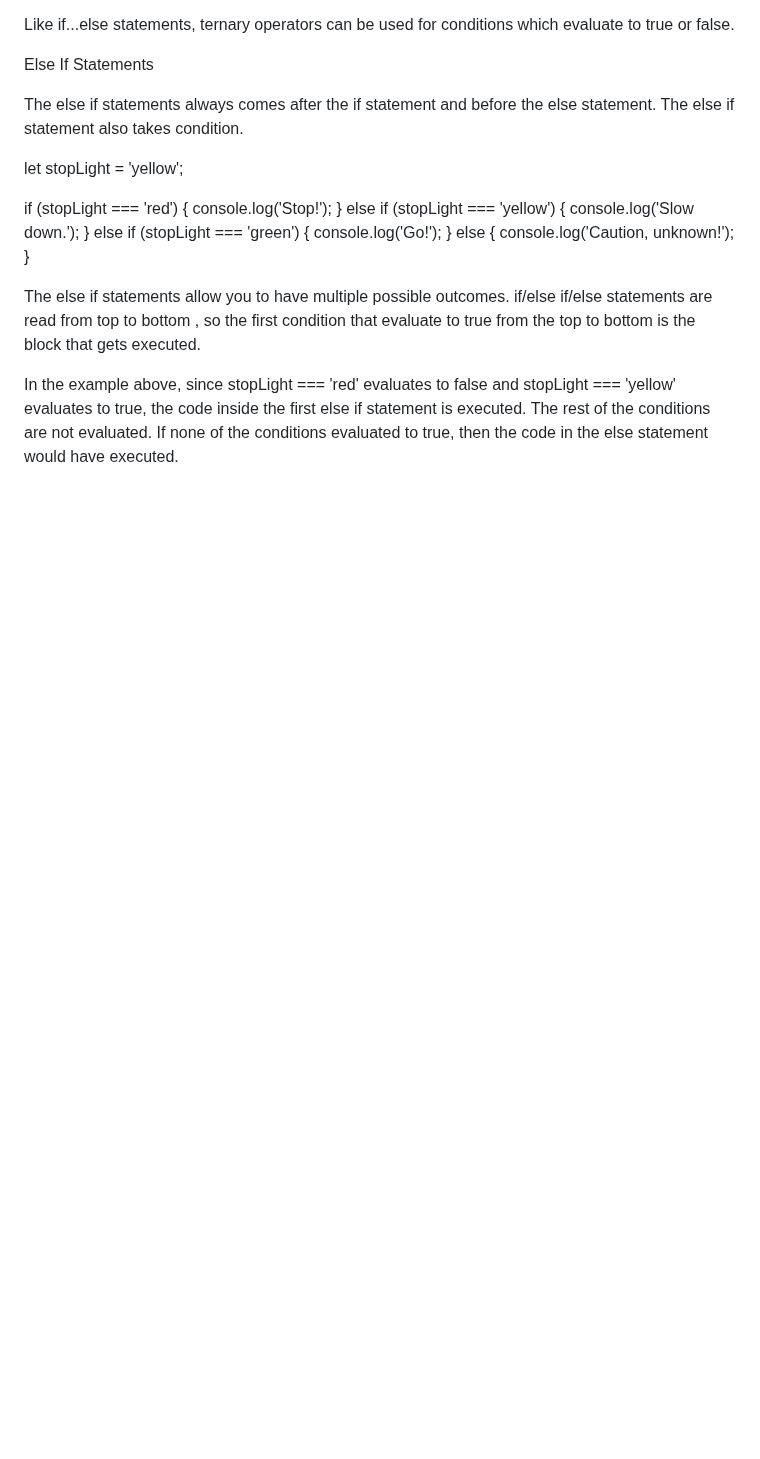
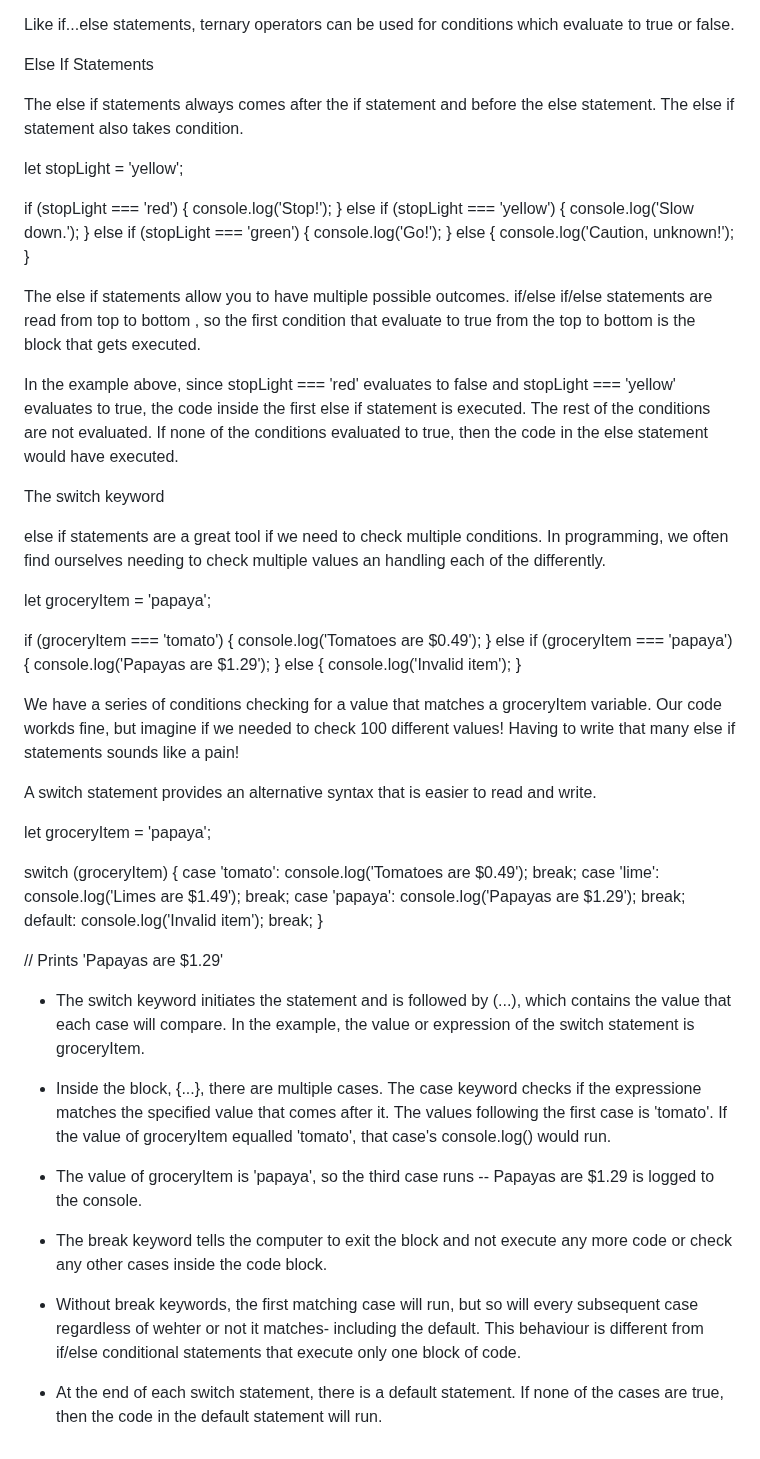
Before and after one commit to taliaairma/narwhal-bunny, a Markdown page: assets/markdowns/Simplified JS.md, the part around the change. GitHub-like rendering; blank space fills up the shorter version.

Commit message:
switch statement

```diff
--- a/assets/markdowns/Simplified JS.md
+++ b/assets/markdowns/Simplified JS.md
@@ -512,3 +512,51 @@ if (stopLight === 'red') {
 The else if statements allow you to have multiple possible outcomes. if/else if/else statements are read from top to bottom , so the first condition that evaluate to true from the top to bottom is the block that gets executed.
 
 In the example above, since stopLight === 'red' evaluates to false and stopLight === 'yellow' evaluates to true, the code inside the first else if statement is executed. The rest of the conditions are not evaluated. If none of the conditions evaluated to true, then the code in the else statement would have executed.
+
+The switch keyword
+
+else if statements are a great tool if we need to check multiple conditions. In programming, we often find ourselves needing to check multiple values an handling each of the differently.
+
+let groceryItem = 'papaya';
+
+if (groceryItem === 'tomato') {
+  console.log('Tomatoes are $0.49');
+} else if (groceryItem === 'papaya'){
+  console.log('Papayas are $1.29');
+} else {
+  console.log('Invalid item');
+}
+
+We have a series of conditions checking for a value that matches a groceryItem variable. Our code workds fine, but imagine if we needed to check 100 different values! Having to write that many else if statements sounds like a pain!
+
+A switch statement provides an alternative syntax that is easier to read and write.
+
+let groceryItem = 'papaya';
+
+switch (groceryItem) {
+  case 'tomato':
+    console.log('Tomatoes are $0.49');
+    break;
+  case 'lime':
+    console.log('Limes are $1.49');
+    break;
+  case 'papaya':
+    console.log('Papayas are $1.29');
+    break;
+  default:
+    console.log('Invalid item');
+    break;
+}
+
+// Prints 'Papayas are $1.29'
+
+- The switch keyword initiates the statement and is followed by (...), which contains the value that each case will compare. In the example, the value or expression of the switch statement is groceryItem.
+
+- Inside the block, {...}, there are multiple cases. The case keyword checks if the expressione matches the specified value that comes after it. The values following the first case is 'tomato'. If the value of groceryItem equalled 'tomato', that case's console.log() would run.
+
+- The value of groceryItem is 'papaya', so the third case runs -- Papayas are $1.29 is logged to the console.
+
+- The break keyword tells the computer to exit the block and not execute any more code or check any other cases inside the code block.
+* Without break keywords, the first matching case will run, but so will every subsequent case regardless of wehter or not it matches- including the default. This behaviour is different from if/else conditional statements that execute only one block of code.
+
+- At the end of each switch statement, there is a default statement. If none of the cases are true, then the code in the default statement will run.
```
